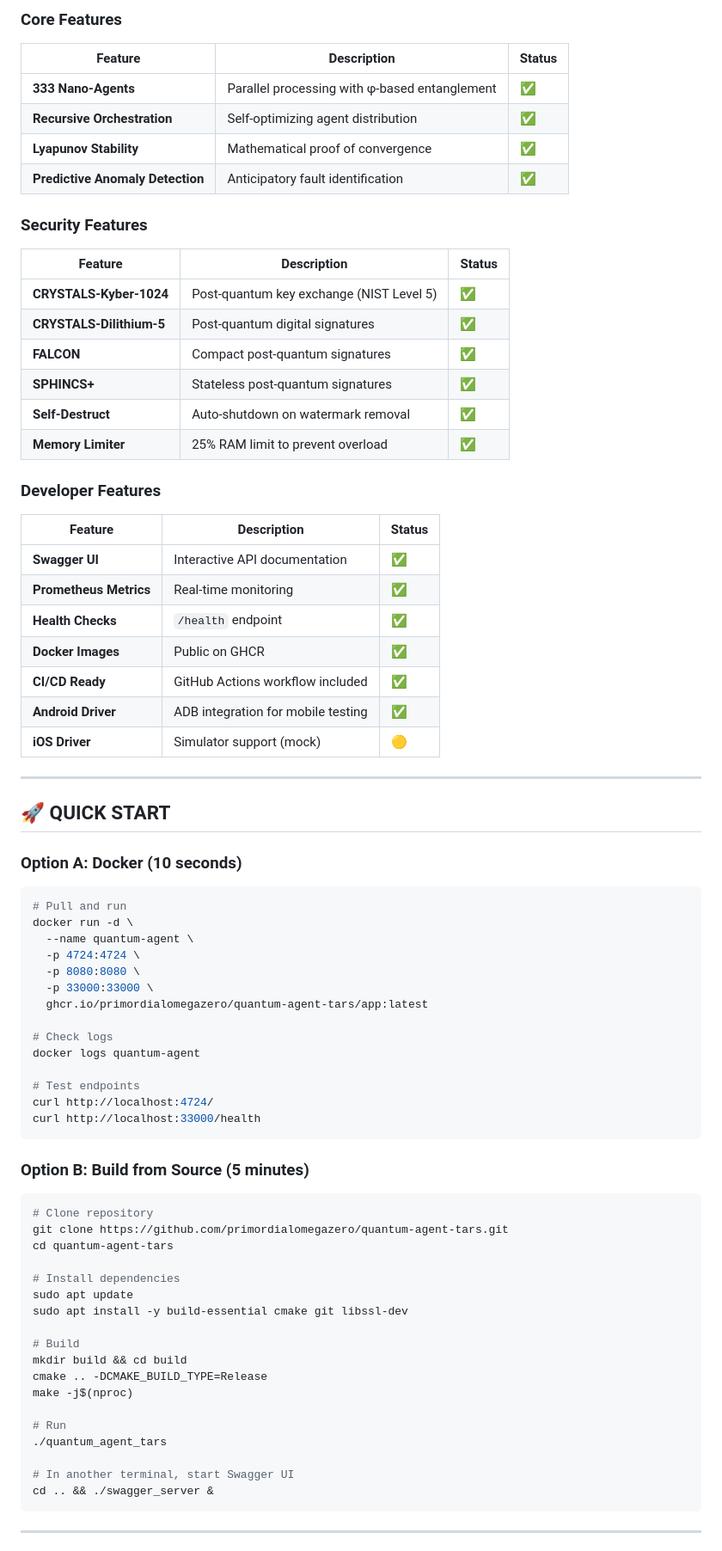
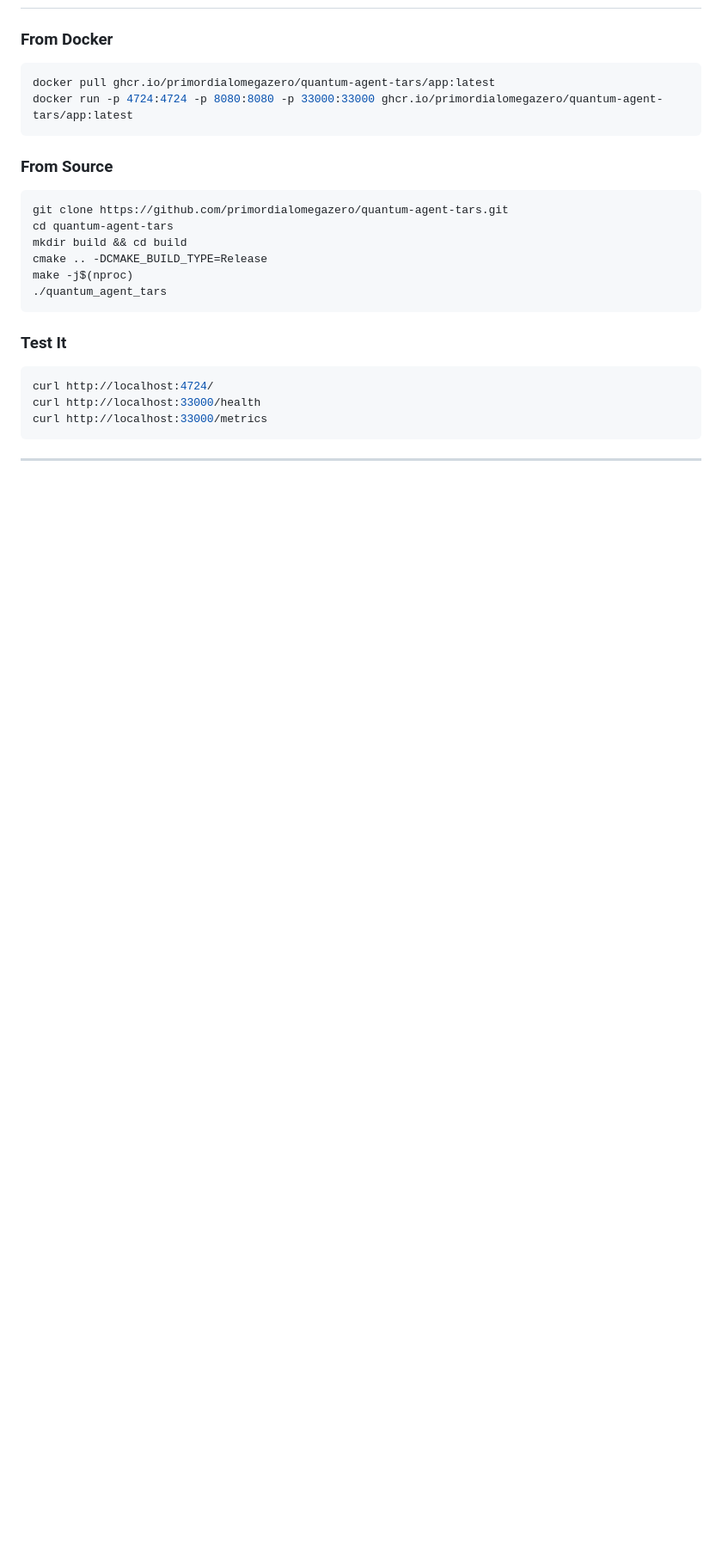
Before and after one commit to primordialomegazero/quantum-agent-tars, a Markdown page: README.md, the part around one of its changes. Shown at 86% size. Drawn GitHub-style; blank space fills up the shorter version.

````diff
--- a/README.md
+++ b/README.md
@@ -76,77 +78,25 @@
 
-### Core Features
-| Feature | Description | Status |
-|---------|-------------|--------|
-| **333 Nano-Agents** | Parallel processing with φ-based entanglement | ✅ |
-| **Recursive Orchestration** | Self-optimizing agent distribution | ✅ |
-| **Lyapunov Stability** | Mathematical proof of convergence | ✅ |
-| **Predictive Anomaly Detection** | Anticipatory fault identification | ✅ |
-
-### Security Features
-| Feature | Description | Status |
-|---------|-------------|--------|
-| **CRYSTALS-Kyber-1024** | Post-quantum key exchange (NIST Level 5) | ✅ |
-| **CRYSTALS-Dilithium-5** | Post-quantum digital signatures | ✅ |
-| **FALCON** | Compact post-quantum signatures | ✅ |
-| **SPHINCS+** | Stateless post-quantum signatures | ✅ |
-| **Self-Destruct** | Auto-shutdown on watermark removal | ✅ |
-| **Memory Limiter** | 25% RAM limit to prevent overload | ✅ |
-
-### Developer Features
-| Feature | Description | Status |
-|---------|-------------|--------|
-| **Swagger UI** | Interactive API documentation | ✅ |
-| **Prometheus Metrics** | Real-time monitoring | ✅ |
-| **Health Checks** | `/health` endpoint | ✅ |
-| **Docker Images** | Public on GHCR | ✅ |
-| **CI/CD Ready** | GitHub Actions workflow included | ✅ |
-| **Android Driver** | ADB integration for mobile testing | ✅ |
-| **iOS Driver** | Simulator support (mock) | 🟡 |
-
----
-
-## 🚀 QUICK START
-
-### Option A: Docker (10 seconds)
-
+### From Docker
 ```bash
-# Pull and run
-docker run -d \
-  --name quantum-agent \
-  -p 4724:4724 \
-  -p 8080:8080 \
-  -p 33000:33000 \
-  ghcr.io/primordialomegazero/quantum-agent-tars/app:latest
-
-# Check logs
-docker logs quantum-agent
-
-# Test endpoints
-curl http://localhost:4724/
-curl http://localhost:33000/health
+docker pull ghcr.io/primordialomegazero/quantum-agent-tars/app:latest
+docker run -p 4724:4724 -p 8080:8080 -p 33000:33000 ghcr.io/primordialomegazero/quantum-agent-tars/app:latest
 ```
 
-### Option B: Build from Source (5 minutes)
-
+### From Source
 ```bash
-# Clone repository
 git clone https://github.com/primordialomegazero/quantum-agent-tars.git
 cd quantum-agent-tars
-
-# Install dependencies
-sudo apt update
-sudo apt install -y build-essential cmake git libssl-dev
-
-# Build
 mkdir build && cd build
 cmake .. -DCMAKE_BUILD_TYPE=Release
 make -j$(nproc)
+./quantum_agent_tars
+```
 
-# Run
-./quantum_agent_tars
-
-# In another terminal, start Swagger UI
-cd .. && ./swagger_server &
+### Test It
+```bash
+curl http://localhost:4724/
+curl http://localhost:33000/health
+curl http://localhost:33000/metrics
 ```
 
 ---
````
Also changed, not shown: other parts of README.md (+116 -159 lines).
